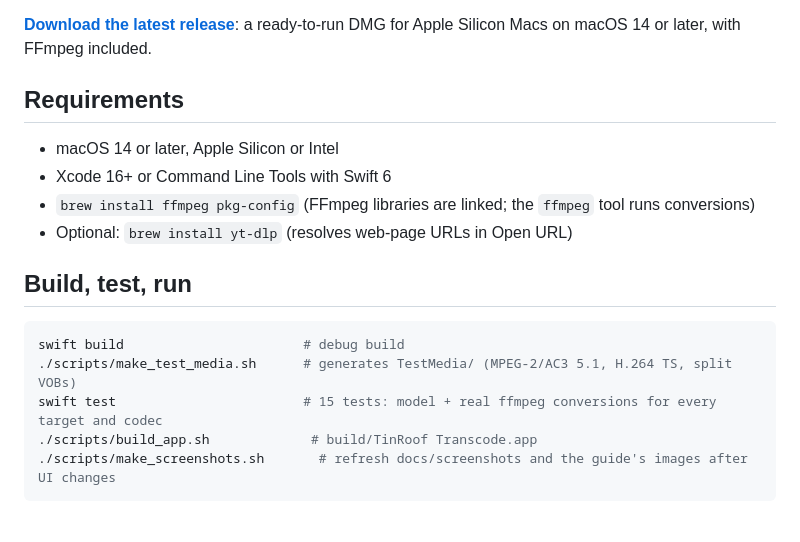
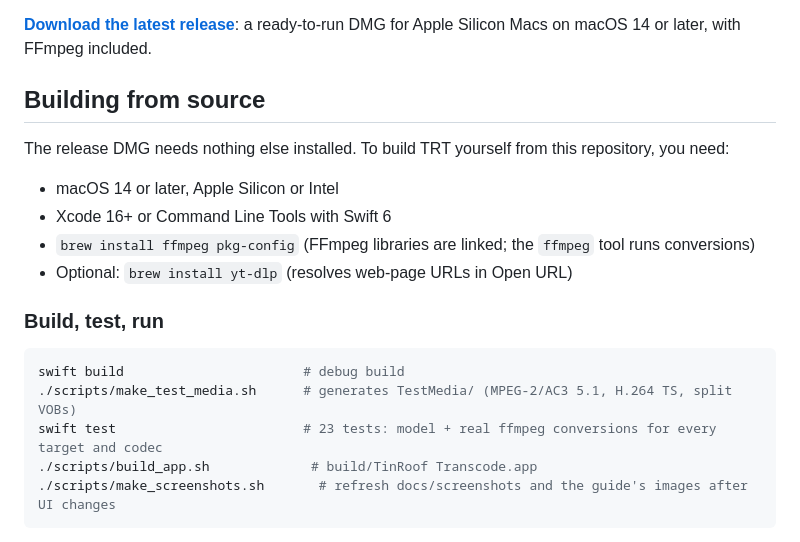
Before and after one commit to BasilChessman/tinroof-transcode, a Markdown page: README.md, the part around the change. Rendered like a GitHub page.

Commit message:
README: mark requirements as build-from-source only
Co-Authored-By: Claude Opus 5.5 <noreply@anthropic.com>

````diff
--- a/README.md
+++ b/README.md
@@ -6,19 +6,21 @@ The display name comes from `APP_NAME` in `scripts/build_app.sh` (default “Tin
 
 **[Download the latest release](https://github.com/BasilChessman/tinroof-transcode/releases/latest)**: a ready-to-run DMG for Apple Silicon Macs on macOS 14 or later, with FFmpeg included.
 
-## Requirements
+## Building from source
+
+The release DMG needs nothing else installed. To build TRT yourself from this repository, you need:
 
 - macOS 14 or later, Apple Silicon or Intel
 - Xcode 16+ or Command Line Tools with Swift 6
 - `brew install ffmpeg pkg-config` (FFmpeg libraries are linked; the `ffmpeg` tool runs conversions)
 - Optional: `brew install yt-dlp` (resolves web-page URLs in Open URL)
 
-## Build, test, run
+### Build, test, run
 
 ```sh
 swift build                       # debug build
 ./scripts/make_test_media.sh      # generates TestMedia/ (MPEG-2/AC3 5.1, H.264 TS, split VOBs)
-swift test                        # 15 tests: model + real ffmpeg conversions for every target and codec
+swift test                        # 23 tests: model + real ffmpeg conversions for every target and codec
 ./scripts/build_app.sh             # build/TinRoof Transcode.app
 ./scripts/make_screenshots.sh       # refresh docs/screenshots and the guide's images after UI changes
 ```
````
